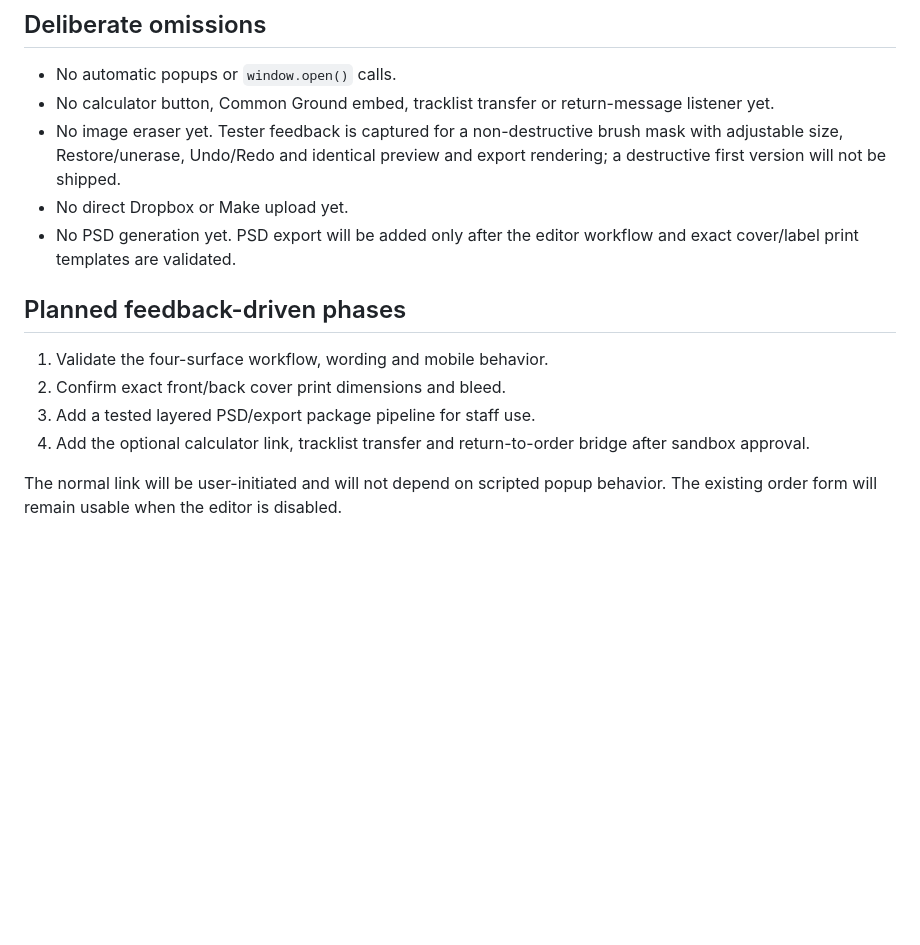
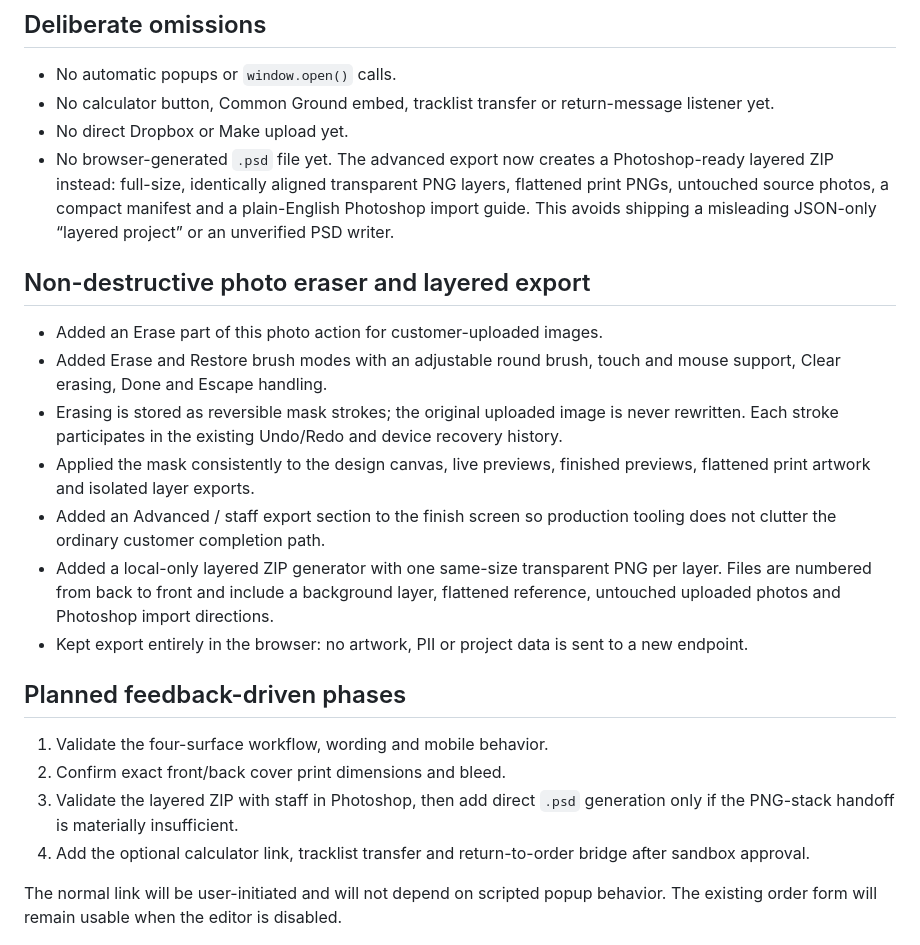
Before and after one commit to crosstalkrecords/crosstalk-customs-calculator, a Markdown page: ARTWORK_EDITOR_SANDBOX.md, the part around the change. Drawn GitHub-style; blank space fills up the shorter version.

Commit message:
Document reversible masking and layered package

```diff
--- a/ARTWORK_EDITOR_SANDBOX.md
+++ b/ARTWORK_EDITOR_SANDBOX.md
@@ -258,18 +258,37 @@ current print-resolution PNG.
 - No automatic popups or `window.open()` calls.
 - No calculator button, Common Ground embed, tracklist transfer or return-message
   listener yet.
-- No image eraser yet. Tester feedback is captured for a non-destructive brush
-  mask with adjustable size, Restore/unerase, Undo/Redo and identical preview
-  and export rendering; a destructive first version will not be shipped.
 - No direct Dropbox or Make upload yet.
-- No PSD generation yet. PSD export will be added only after the editor workflow
-  and exact cover/label print templates are validated.
+- No browser-generated `.psd` file yet. The advanced export now creates a
+  Photoshop-ready layered ZIP instead: full-size, identically aligned transparent
+  PNG layers, flattened print PNGs, untouched source photos, a compact manifest
+  and a plain-English Photoshop import guide. This avoids shipping a misleading
+  JSON-only “layered project” or an unverified PSD writer.
+
+## Non-destructive photo eraser and layered export
+
+- Added an Erase part of this photo action for customer-uploaded images.
+- Added Erase and Restore brush modes with an adjustable round brush, touch and
+  mouse support, Clear erasing, Done and Escape handling.
+- Erasing is stored as reversible mask strokes; the original uploaded image is
+  never rewritten. Each stroke participates in the existing Undo/Redo and device
+  recovery history.
+- Applied the mask consistently to the design canvas, live previews, finished
+  previews, flattened print artwork and isolated layer exports.
+- Added an Advanced / staff export section to the finish screen so production
+  tooling does not clutter the ordinary customer completion path.
+- Added a local-only layered ZIP generator with one same-size transparent PNG per
+  layer. Files are numbered from back to front and include a background layer,
+  flattened reference, untouched uploaded photos and Photoshop import directions.
+- Kept export entirely in the browser: no artwork, PII or project data is sent to
+  a new endpoint.
 
 ## Planned feedback-driven phases
 
 1. Validate the four-surface workflow, wording and mobile behavior.
 2. Confirm exact front/back cover print dimensions and bleed.
-3. Add a tested layered PSD/export package pipeline for staff use.
+3. Validate the layered ZIP with staff in Photoshop, then add direct `.psd`
+   generation only if the PNG-stack handoff is materially insufficient.
 4. Add the optional calculator link, tracklist transfer and return-to-order bridge
    after sandbox approval.
 
```
